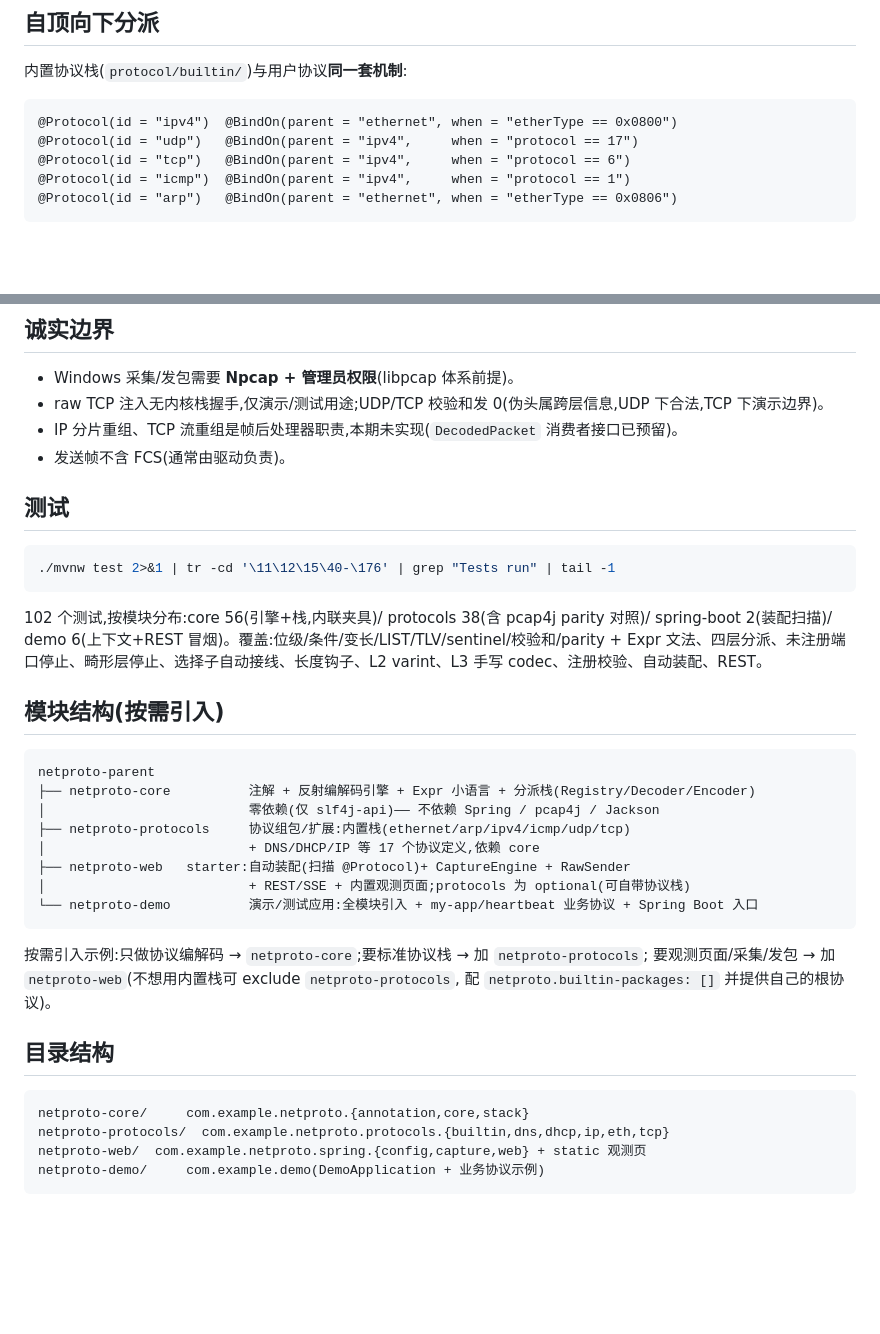
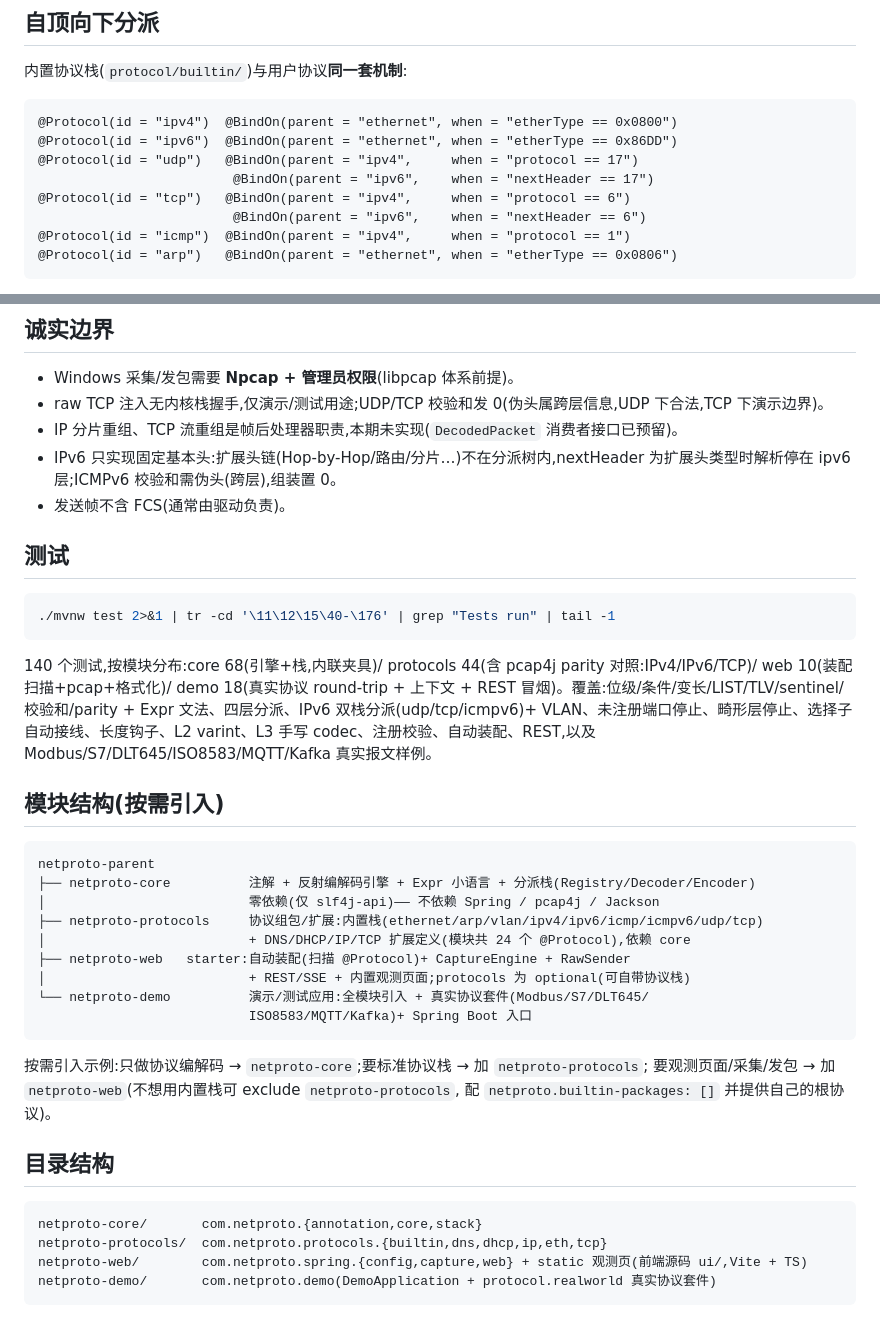
Before and after one commit to Mazawar/Free-Frame, a Markdown page: README.md, 2 parts joined by grey strips. GitHub-like rendering; blank space fills up the shorter version.

Commit message:
docs: README 同步(测试 119→140、内置栈清单、IPv6/分组边界、包名修正)

````diff
--- a/README.md
+++ b/README.md
@@ -66,8 +66,11 @@ public class VarintCodec implements FieldCodec<Long> { /* read/write/sizeOf */ }
 
 ```
 @Protocol(id = "ipv4")  @BindOn(parent = "ethernet", when = "etherType == 0x0800")
+@Protocol(id = "ipv6")  @BindOn(parent = "ethernet", when = "etherType == 0x86DD")
 @Protocol(id = "udp")   @BindOn(parent = "ipv4",     when = "protocol == 17")
+                         @BindOn(parent = "ipv6",    when = "nextHeader == 17")
 @Protocol(id = "tcp")   @BindOn(parent = "ipv4",     when = "protocol == 6")
+                         @BindOn(parent = "ipv6",    when = "nextHeader == 6")
 @Protocol(id = "icmp")  @BindOn(parent = "ipv4",     when = "protocol == 1")
 @Protocol(id = "arp")   @BindOn(parent = "ethernet", when = "etherType == 0x0806")
 ```
@@ -109,6 +112,7 @@ POST /api/netproto/send               # {iface, layers:[{protocol, fields}]} 原
 - Windows 采集/发包需要 **Npcap + 管理员权限**(libpcap 体系前提)。
 - raw TCP 注入无内核栈握手,仅演示/测试用途;UDP/TCP 校验和发 0(伪头属跨层信息,UDP 下合法,TCP 下演示边界)。
 - IP 分片重组、TCP 流重组是帧后处理器职责,本期未实现(`DecodedPacket` 消费者接口已预留)。
+- IPv6 只实现固定基本头:扩展头链(Hop-by-Hop/路由/分片…)不在分派树内,nextHeader 为扩展头类型时解析停在 ipv6 层;ICMPv6 校验和需伪头(跨层),组装置 0。
 - 发送帧不含 FCS(通常由驱动负责)。
 
 ## 测试
@@ -117,7 +121,7 @@ POST /api/netproto/send               # {iface, layers:[{protocol, fields}]} 原
 ./mvnw test 2>&1 | tr -cd '\11\12\15\40-\176' | grep "Tests run" | tail -1
 ```
 
-102 个测试,按模块分布:core 56(引擎+栈,内联夹具)/ protocols 38(含 pcap4j parity 对照)/ spring-boot 2(装配扫描)/ demo 6(上下文+REST 冒烟)。覆盖:位级/条件/变长/LIST/TLV/sentinel/校验和/parity + Expr 文法、四层分派、未注册端口停止、畸形层停止、选择子自动接线、长度钩子、L2 varint、L3 手写 codec、注册校验、自动装配、REST。
+140 个测试,按模块分布:core 68(引擎+栈,内联夹具)/ protocols 44(含 pcap4j parity 对照:IPv4/IPv6/TCP)/ web 10(装配扫描+pcap+格式化)/ demo 18(真实协议 round-trip + 上下文 + REST 冒烟)。覆盖:位级/条件/变长/LIST/TLV/sentinel/校验和/parity + Expr 文法、四层分派、IPv6 双栈分派(udp/tcp/icmpv6)+ VLAN、未注册端口停止、畸形层停止、选择子自动接线、长度钩子、L2 varint、L3 手写 codec、注册校验、自动装配、REST,以及 Modbus/S7/DLT645/ISO8583/MQTT/Kafka 真实报文样例。
 
 ## 模块结构(按需引入)
 
@@ -125,11 +129,12 @@ POST /api/netproto/send               # {iface, layers:[{protocol, fields}]} 原
 netproto-parent
 ├── netproto-core          注解 + 反射编解码引擎 + Expr 小语言 + 分派栈(Registry/Decoder/Encoder)
 │                          零依赖(仅 slf4j-api)—— 不依赖 Spring / pcap4j / Jackson
-├── netproto-protocols     协议组包/扩展:内置栈(ethernet/arp/ipv4/icmp/udp/tcp)
-│                          + DNS/DHCP/IP 等 17 个协议定义,依赖 core
+├── netproto-protocols     协议组包/扩展:内置栈(ethernet/arp/vlan/ipv4/ipv6/icmp/icmpv6/udp/tcp)
+│                          + DNS/DHCP/IP/TCP 扩展定义(模块共 24 个 @Protocol),依赖 core
 ├── netproto-web   starter:自动装配(扫描 @Protocol)+ CaptureEngine + RawSender
 │                          + REST/SSE + 内置观测页面;protocols 为 optional(可自带协议栈)
-└── netproto-demo          演示/测试应用:全模块引入 + my-app/heartbeat 业务协议 + Spring Boot 入口
+└── netproto-demo          演示/测试应用:全模块引入 + 真实协议套件(Modbus/S7/DLT645/
+                           ISO8583/MQTT/Kafka)+ Spring Boot 入口
 ```
 
 按需引入示例:只做协议编解码 → `netproto-core`;要标准协议栈 → 加 `netproto-protocols`;
@@ -139,8 +144,8 @@ netproto-parent
 ## 目录结构
 
 ```
-netproto-core/     com.example.netproto.{annotation,core,stack}
-netproto-protocols/  com.example.netproto.protocols.{builtin,dns,dhcp,ip,eth,tcp}
-netproto-web/  com.example.netproto.spring.{config,capture,web} + static 观测页
-netproto-demo/     com.example.demo(DemoApplication + 业务协议示例)
+netproto-core/       com.netproto.{annotation,core,stack}
+netproto-protocols/  com.netproto.protocols.{builtin,dns,dhcp,ip,eth,tcp}
+netproto-web/        com.netproto.spring.{config,capture,web} + static 观测页(前端源码 ui/,Vite + TS)
+netproto-demo/       com.netproto.demo(DemoApplication + protocol.realworld 真实协议套件)
 ```
````
